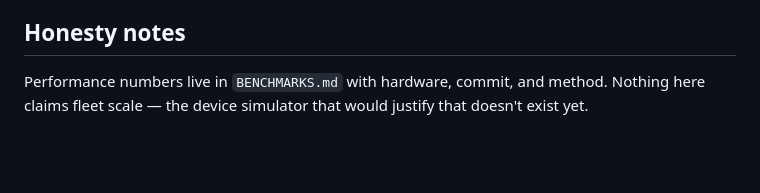
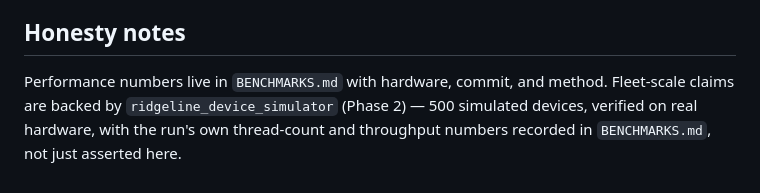
Before and after one commit to santhoshuppu4/ridgeline, a Markdown page: README.md, the part around the change. Drawn GitHub-style; blank space fills up the shorter version.

Commit message:
Fix stale honesty note: fleet simulator has existed since Phase 2

```diff
--- a/README.md
+++ b/README.md
@@ -258,5 +258,7 @@ two first.
 ## Honesty notes
 
 Performance numbers live in `BENCHMARKS.md` with hardware, commit, and
-method. Nothing here claims fleet scale — the device simulator that would
-justify that doesn't exist yet.
+method. Fleet-scale claims are backed by `ridgeline_device_simulator`
+(Phase 2) — 500 simulated devices, verified on real hardware, with the
+run's own thread-count and throughput numbers recorded in
+`BENCHMARKS.md`, not just asserted here.
```
